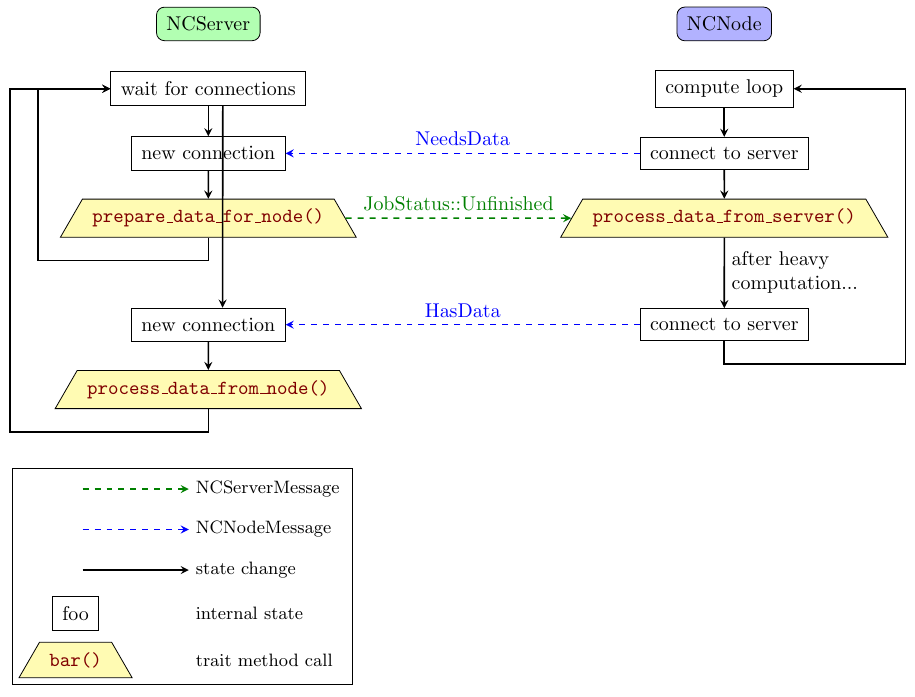
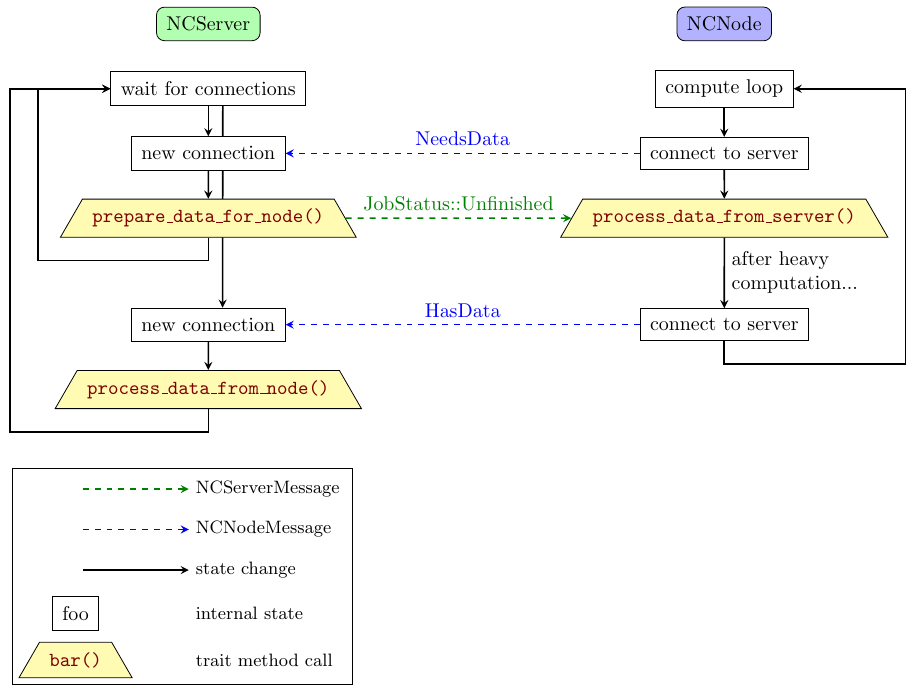
Before and after one commit to willi-kappler/node_crunch, a LaTeX figure (diagrams/02_compute.tex): the whole page. Compiled offline with pdfLaTeX.

Commit message:
Move edge to bg, action node white bg

```diff
--- a/diagrams/02_compute.tex
+++ b/diagrams/02_compute.tex
@@ -1,10 +1,10 @@
 \documentclass[convert={density=1200}]{standalone}
 \usepackage{tikz}
-\usetikzlibrary{shapes.geometric, arrows, matrix, positioning, automata}
+\usetikzlibrary{shapes.geometric, arrows, matrix, positioning, automata, backgrounds}
 
 \tikzstyle{server} = [rectangle, rounded corners, text centered, draw=black, fill=green!30, inner sep=5pt]
 \tikzstyle{node} = [rectangle, rounded corners, text centered, draw=black, fill=blue!30, inner sep=5pt]
-\tikzstyle{action} = [rectangle, text centered, draw=black, inner sep=5pt]
+\tikzstyle{action} = [rectangle, text centered, draw=black, fill=white, inner sep=5pt]
 \tikzstyle{trait} = [trapezium, text centered, draw=black, fill=yellow!30, inner sep=5pt, text=red!50!black, font=\ttfamily]
 
 \tikzstyle{server_message} = [thick, green!50!black, dashed,->, >=stealth]
```
Also changed, not shown: diagrams/02_compute.png, diagrams/02_compute.tex (6 more changed lines).
